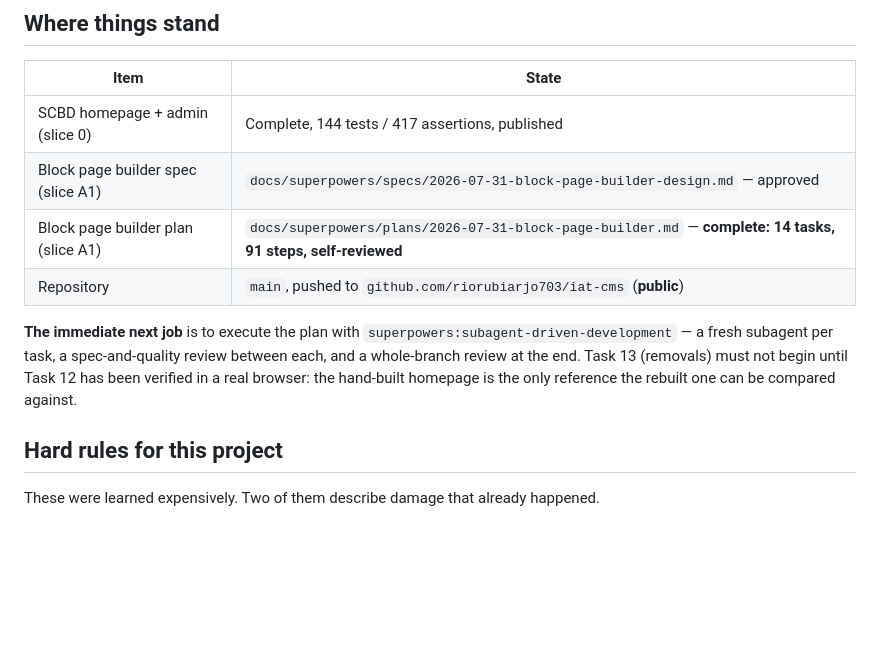
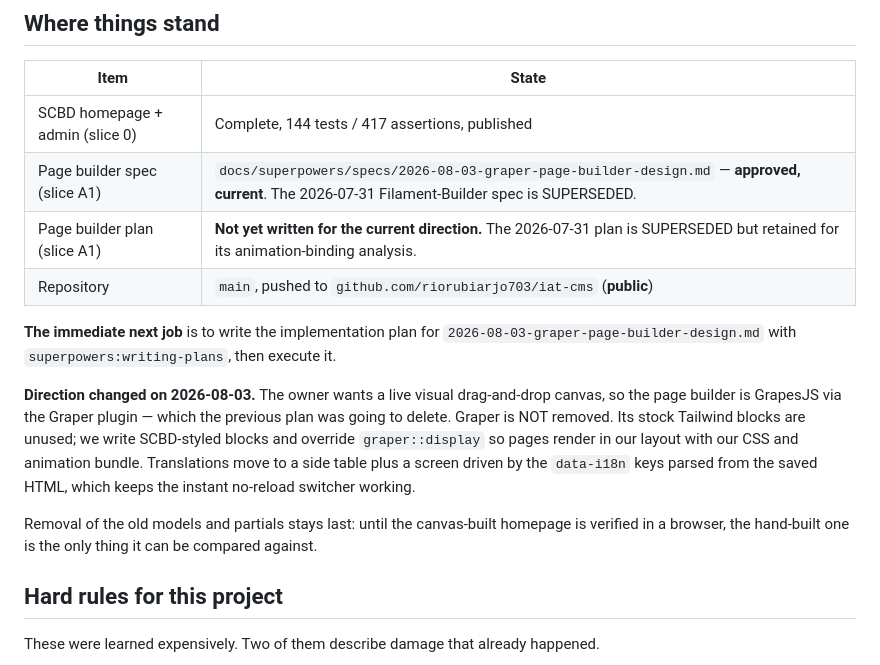
Before and after one commit to riorubiarjo703/iat-cms, a Markdown page: docs/superpowers/HANDOFF.md, the part around the change. Rendered like a GitHub page; blank space fills up the shorter version.

Commit message:
docs: Graper page builder design with separate translations
The owner wants a live visual canvas, so Graper/GrapesJS becomes the page
builder rather than being removed. The apparent cost — HTML blobs hold one
language — turns out not to be forced: the switcher works by key lookup,
not by structure, so canvas-authored HTML carrying data-i18n hooks can be
paired with a translations side table and the no-reload switcher keeps
working.

Verified against installed source before designing: Graper's Block base is
extensible, its view namespace is registered so graper::display is
overridable, and its stock blocks carry no data-* hooks and do not match
the SCBD design.

Co-Authored-By: Claude Opus 5 (1M context) <noreply@anthropic.com>

```diff
--- a/docs/superpowers/HANDOFF.md
+++ b/docs/superpowers/HANDOFF.md
@@ -7,14 +7,22 @@
 | Item | State |
 |---|---|
 | SCBD homepage + admin (slice 0) | Complete, 144 tests / 417 assertions, published |
-| Block page builder spec (slice A1) | `docs/superpowers/specs/2026-07-31-block-page-builder-design.md` — approved |
-| Block page builder plan (slice A1) | `docs/superpowers/plans/2026-07-31-block-page-builder.md` — **complete: 14 tasks, 91 steps, self-reviewed** |
+| Page builder spec (slice A1) | `docs/superpowers/specs/2026-08-03-graper-page-builder-design.md` — **approved, current**. The 2026-07-31 Filament-Builder spec is SUPERSEDED. |
+| Page builder plan (slice A1) | **Not yet written for the current direction.** The 2026-07-31 plan is SUPERSEDED but retained for its animation-binding analysis. |
 | Repository | `main`, pushed to `github.com/riorubiarjo703/iat-cms` (**public**) |
 
-**The immediate next job** is to execute the plan with `superpowers:subagent-driven-development`
-— a fresh subagent per task, a spec-and-quality review between each, and a whole-branch review
-at the end. Task 13 (removals) must not begin until Task 12 has been verified in a real browser:
-the hand-built homepage is the only reference the rebuilt one can be compared against.
+**The immediate next job** is to write the implementation plan for
+`2026-08-03-graper-page-builder-design.md` with `superpowers:writing-plans`, then execute it.
+
+**Direction changed on 2026-08-03.** The owner wants a live visual drag-and-drop canvas, so the
+page builder is GrapesJS via the Graper plugin — which the previous plan was going to delete.
+Graper is NOT removed. Its stock Tailwind blocks are unused; we write SCBD-styled blocks and
+override `graper::display` so pages render in our layout with our CSS and animation bundle.
+Translations move to a side table plus a screen driven by the `data-i18n` keys parsed from the
+saved HTML, which keeps the instant no-reload switcher working.
+
+Removal of the old models and partials stays last: until the canvas-built homepage is verified
+in a browser, the hand-built one is the only thing it can be compared against.
 
 ## Hard rules for this project
 
```
Also changed, not shown: 1 other file.
